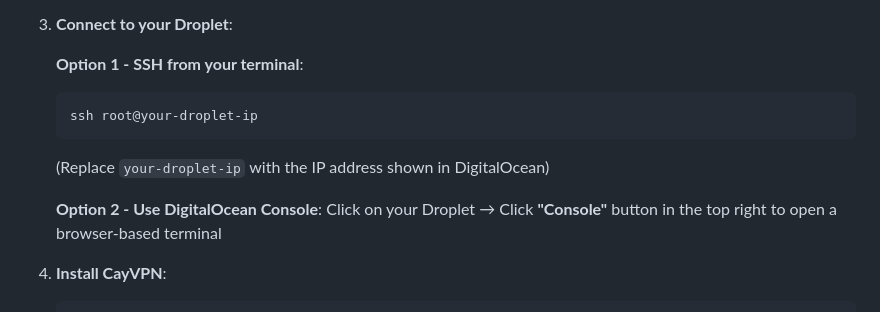
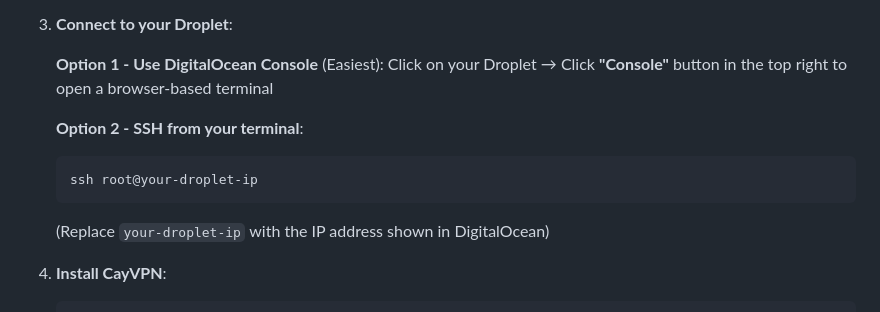
Before and after one commit to caynetic/cayvpn, a Markdown page: README.md, the part around the change. GitHub-like rendering.

Commit message:
Update README to improve instructions for connecting to DigitalOcean Droplets

````diff
--- a/README.md
+++ b/README.md
@@ -19,14 +19,14 @@ A simple, secure VPN management system with WireGuard, DNS filtering, and a web
 
 3. **Connect to your Droplet**:
 
-   **Option 1 - SSH from your terminal**:
+   **Option 1 - Use DigitalOcean Console** (Easiest):
+   Click on your Droplet → Click **"Console"** button in the top right to open a browser-based terminal
+
+   **Option 2 - SSH from your terminal**:
    ```bash
    ssh root@your-droplet-ip
    ```
    (Replace `your-droplet-ip` with the IP address shown in DigitalOcean)
-
-   **Option 2 - Use DigitalOcean Console**:
-   Click on your Droplet → Click **"Console"** button in the top right to open a browser-based terminal
 
 4. **Install CayVPN**:
    ```bash
````
